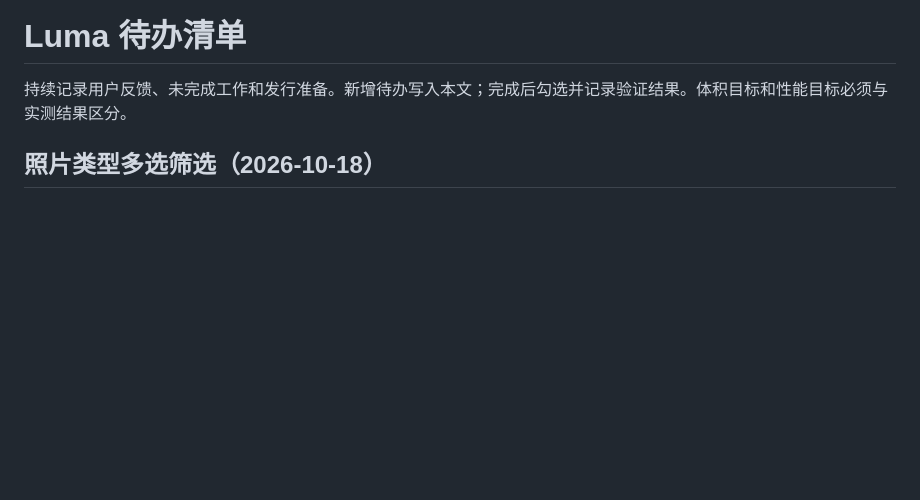
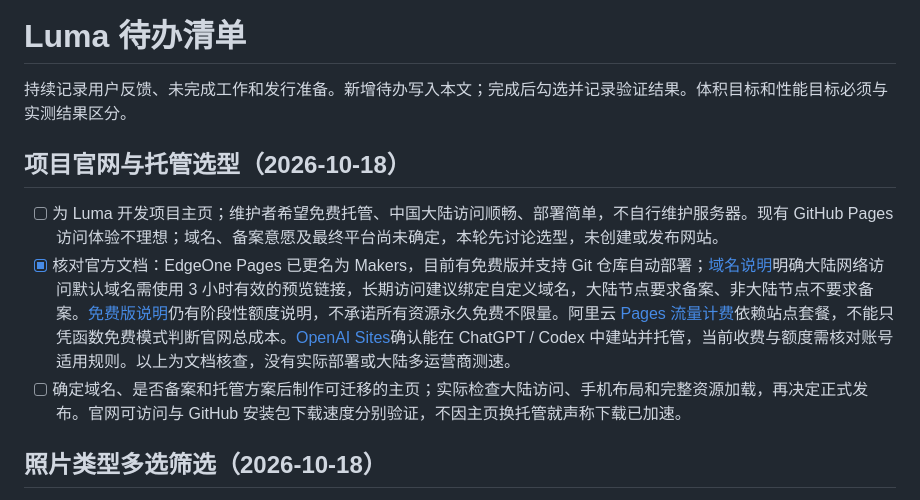
Before and after one commit to lueluelue12138/luma-hdr-photo-viewer, a Markdown page: docs/TODO.md, the part around the change. Rendered like a GitHub page; blank space fills up the shorter version.

Commit message:
docs: record homepage requirements and hosting research
Co-authored-by: pengweidong <110977409+lueluelue12138@users.noreply.github.com>

```diff
--- a/docs/TODO.md
+++ b/docs/TODO.md
@@ -1,6 +1,12 @@
 # Luma 待办清单
 
 持续记录用户反馈、未完成工作和发行准备。新增待办写入本文；完成后勾选并记录验证结果。体积目标和性能目标必须与实测结果区分。
+
+## 项目官网与托管选型（2026-10-18）
+
+- [ ] 为 Luma 开发项目主页；维护者希望免费托管、中国大陆访问顺畅、部署简单，不自行维护服务器。现有 GitHub Pages 访问体验不理想；域名、备案意愿及最终平台尚未确定，本轮先讨论选型，未创建或发布网站。
+- [x] 核对官方文档：EdgeOne Pages 已更名为 Makers，目前有免费版并支持 Git 仓库自动部署；[域名说明](https://pages.edgeone.ai/zh/document/domain-overview)明确大陆网络访问默认域名需使用 3 小时有效的预览链接，长期访问建议绑定自定义域名，大陆节点要求备案、非大陆节点不要求备案。[免费版说明](https://pages.edgeone.ai/zh/document/faqs)仍有阶段性额度说明，不承诺所有资源永久免费不限量。阿里云 [Pages 流量计费](https://help.aliyun.com/zh/edge-security-acceleration/esa/user-guide/functions-and-pages-billing)依赖站点套餐，不能只凭函数免费模式判断官网总成本。[OpenAI Sites](https://learn.chatgpt.com/docs/sites)确认能在 ChatGPT / Codex 中建站并托管，当前收费与额度需核对账号适用规则。以上为文档核查，没有实际部署或大陆多运营商测速。
+- [ ] 确定域名、是否备案和托管方案后制作可迁移的主页；实际检查大陆访问、手机布局和完整资源加载，再决定正式发布。官网可访问与 GitHub 安装包下载速度分别验证，不因主页换托管就声称下载已加速。
 
 ## 照片类型多选筛选（2026-10-18）
 
```
